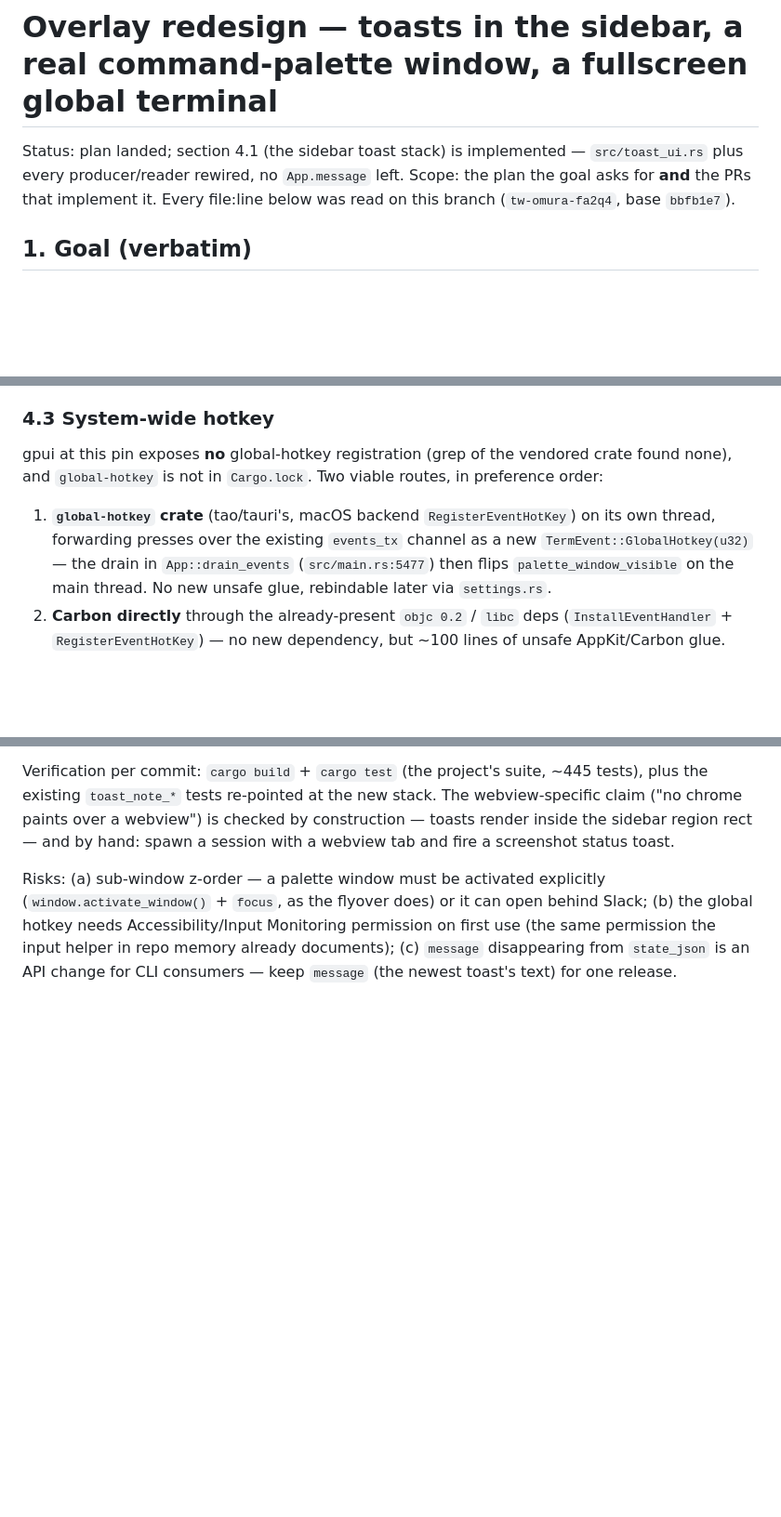
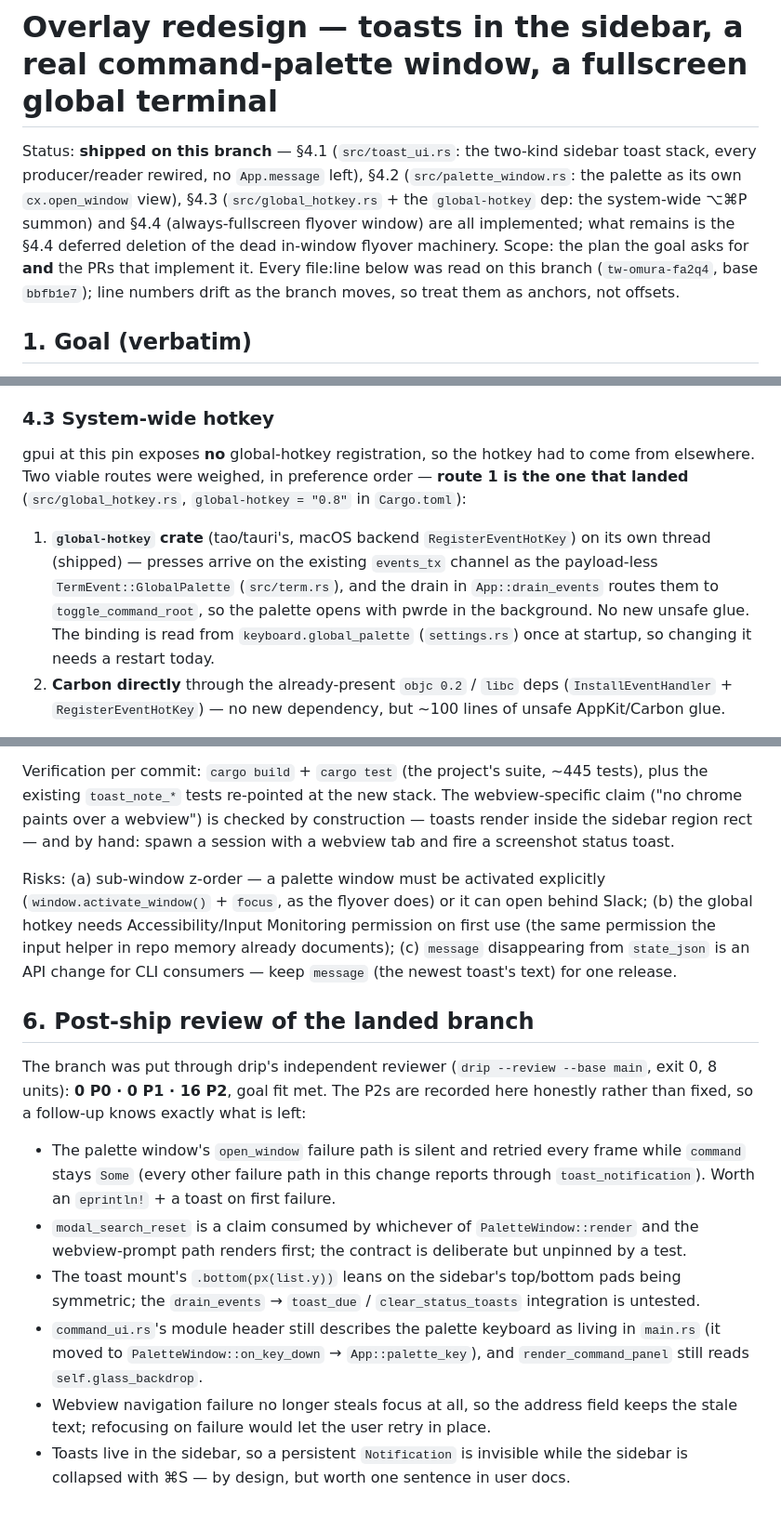
Before and after one commit to worldbreakstudios/pwrde, a Markdown page: docs/overlay-redesign-plan.md, 3 parts joined by grey strips. Shown at 93% size. Rendered like a GitHub page; blank space fills up the shorter version.

Commit message:
plan doc: reconcile the status header and §4.2/§4.3 with what landed
The doc still claimed only §4.1 was implemented while the palette window and
the global hotkey had both landed, and §4.3 described a TermEvent::GlobalHotkey
variant that does not exist. Fix the header, mark §4.2/§4.3 landed with their
real names, note the hotkey's restart-only rebinding, add the retired flyover
flags to the deferred list, and record the post-ship review's P2 set in a new
§6.

```diff
--- a/docs/overlay-redesign-plan.md
+++ b/docs/overlay-redesign-plan.md
@@ -1,9 +1,15 @@
 # Overlay redesign — toasts in the sidebar, a real command-palette window, a fullscreen global terminal
 
-Status: plan landed; section 4.1 (the sidebar toast stack) is implemented —
-`src/toast_ui.rs` plus every producer/reader rewired, no `App.message` left. Scope: the plan the goal asks for **and**
-the PRs that implement it. Every file:line below was read on this branch
-(`tw-omura-fa2q4`, base `bbfb1e7`).
+Status: **shipped on this branch** — §4.1 (`src/toast_ui.rs`: the two-kind
+sidebar toast stack, every producer/reader rewired, no `App.message` left), §4.2
+(`src/palette_window.rs`: the palette as its own `cx.open_window` view),
+§4.3 (`src/global_hotkey.rs` + the `global-hotkey` dep: the system-wide ⌥⌘P
+summon) and §4.4 (always-fullscreen flyover window) are all implemented; what
+remains is the §4.4 deferred deletion of the dead in-window flyover machinery.
+Scope: the plan the goal asks for **and** the PRs that implement it. Every
+file:line below was read on this branch (`tw-omura-fa2q4`, base `bbfb1e7`);
+line numbers drift as the branch moves, so treat them as anchors, not
+offsets.
 
 ## 1. Goal (verbatim)
 
@@ -132,14 +139,16 @@ that shape:
 
 ### 4.3 System-wide hotkey
 
-gpui at this pin exposes **no** global-hotkey registration (grep of the vendored crate found
-none), and `global-hotkey` is not in `Cargo.lock`. Two viable routes, in preference order:
+gpui at this pin exposes **no** global-hotkey registration, so the hotkey had to come from
+elsewhere. Two viable routes were weighed, in preference order — **route 1 is the one that
+landed** (`src/global_hotkey.rs`, `global-hotkey = "0.8"` in `Cargo.toml`):
 
 1. **`global-hotkey` crate** (tao/tauri's, macOS backend `RegisterEventHotKey`) on its own
-   thread, forwarding presses over the existing `events_tx` channel as a new
-   `TermEvent::GlobalHotkey(u32)` — the drain in `App::drain_events` (`src/main.rs:5477`) then
-   flips `palette_window_visible` on the main thread. No new unsafe glue, rebindable later via
-   `settings.rs`.
+   thread (shipped) — presses arrive on the existing `events_tx` channel as the payload-less
+   `TermEvent::GlobalPalette` (`src/term.rs`), and the drain in `App::drain_events` routes
+   them to `toggle_command_root`, so the palette opens with pwrde in the background. No new
+   unsafe glue. The binding is read from `keyboard.global_palette` (`settings.rs`) once at
+   startup, so changing it needs a restart today.
 2. **Carbon directly** through the already-present `objc 0.2` / `libc` deps
    (`InstallEventHandler` + `RegisterEventHotKey`) — no new dependency, but ~100 lines of
    unsafe AppKit/Carbon glue.
@@ -200,3 +210,25 @@ Risks: (a) sub-window z-order — a palette window must be activated explicitly
 (b) the global hotkey needs Accessibility/Input Monitoring permission on first use (the same
 permission the input helper in repo memory already documents); (c) `message` disappearing from
 `state_json` is an API change for CLI consumers — keep `message` (the newest toast's text) for one release.
+
+## 6. Post-ship review of the landed branch
+
+The branch was put through drip's independent reviewer
+(`drip --review --base main`, exit 0, 8 units): **0 P0 · 0 P1 · 16 P2**, goal fit met.
+The P2s are recorded here honestly rather than fixed, so a follow-up knows exactly what is
+left:
+
+- The palette window's `open_window` failure path is silent and retried every frame while
+  `command` stays `Some` (every other failure path in this change reports through
+  `toast_notification`). Worth an `eprintln!` + a toast on first failure.
+- `modal_search_reset` is a claim consumed by whichever of `PaletteWindow::render` and the
+  webview-prompt path renders first; the contract is deliberate but unpinned by a test.
+- The toast mount's `.bottom(px(list.y))` leans on the sidebar's top/bottom pads being
+  symmetric; the `drain_events` → `toast_due` / `clear_status_toasts` integration is untested.
+- `command_ui.rs`'s module header still describes the palette keyboard as living in `main.rs`
+  (it moved to `PaletteWindow::on_key_down` → `App::palette_key`), and
+  `render_command_panel` still reads `self.glass_backdrop`.
+- Webview navigation failure no longer steals focus at all, so the address field keeps the
+  stale text; refocusing on failure would let the user retry in place.
+- Toasts live in the sidebar, so a persistent `Notification` is invisible while the sidebar
+  is collapsed with ⌘S — by design, but worth one sentence in user docs.
```
Also changed, not shown: other parts of docs/overlay-redesign-plan.md (+7 -5 lines).
